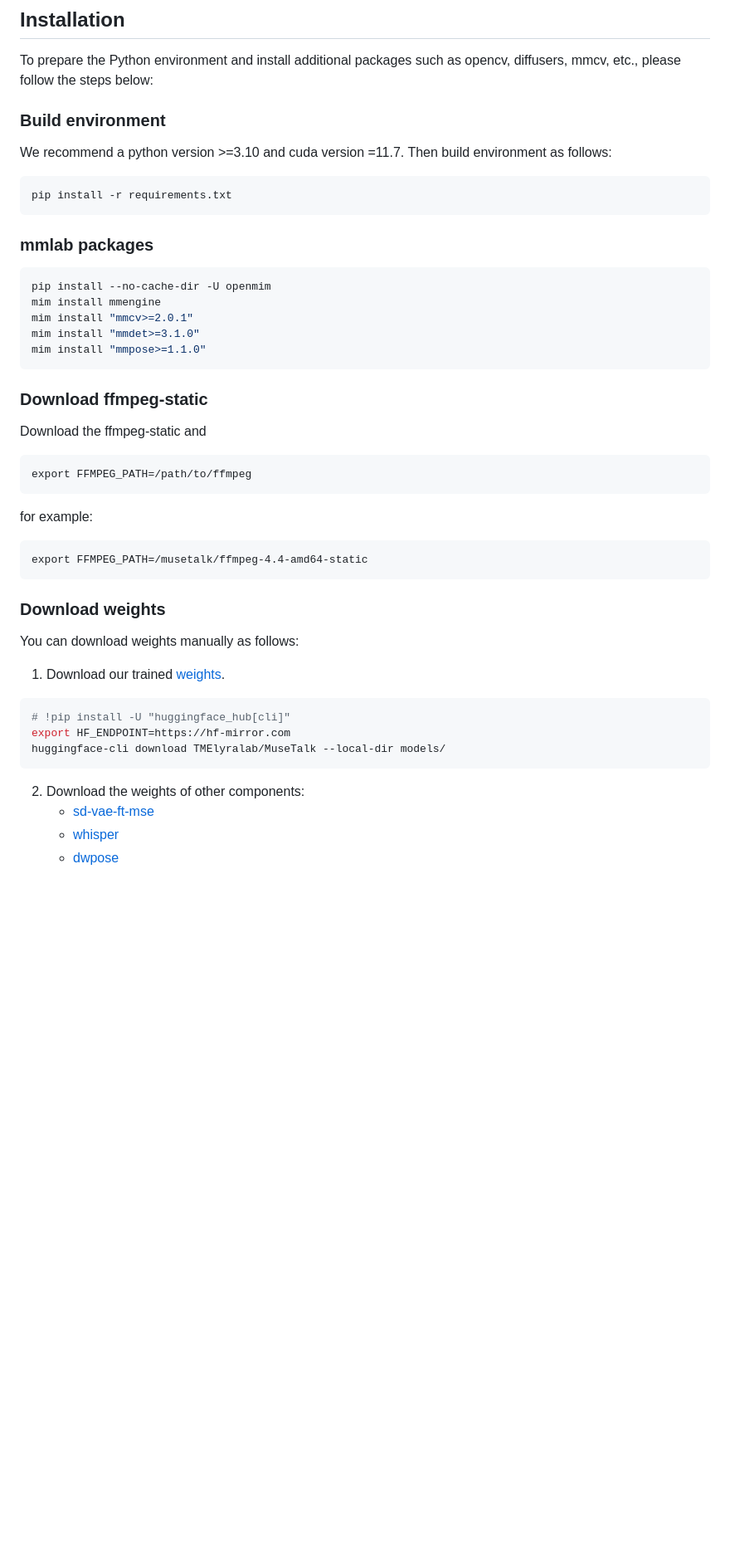
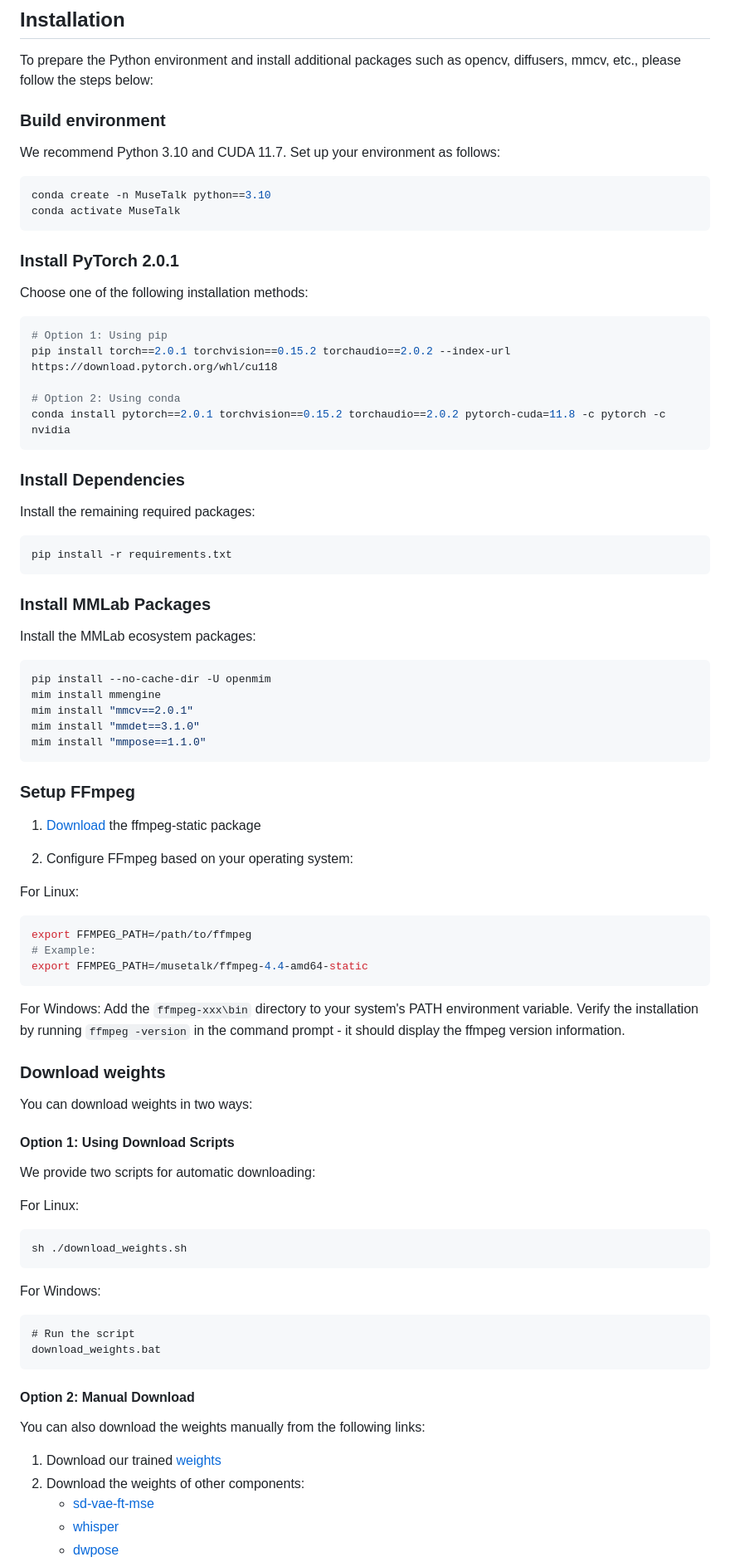
Before and after one commit to TMElyralab/MuseTalk, a Markdown page: README.md, the part around the change printed below. Shown: that part at 83% size. GitHub-like rendering; blank space fills up the shorter version.

````diff
--- a/README.md
+++ b/README.md
@@ -146,40 +146,78 @@ We also hope you note that we have not verified, maintained, or updated third-pa
 
 ## Installation
 To prepare the Python environment and install additional packages such as opencv, diffusers, mmcv, etc., please follow the steps below:
+
 ### Build environment
+We recommend Python 3.10 and CUDA 11.7. Set up your environment as follows:
 
-We recommend a python version >=3.10 and cuda version =11.7. Then build environment as follows:
+```shell
+conda create -n MuseTalk python==3.10
+conda activate MuseTalk
+```
+
+### Install PyTorch 2.0.1
+Choose one of the following installation methods:
+
+```shell
+# Option 1: Using pip
+pip install torch==2.0.1 torchvision==0.15.2 torchaudio==2.0.2 --index-url https://download.pytorch.org/whl/cu118
+
+# Option 2: Using conda
+conda install pytorch==2.0.1 torchvision==0.15.2 torchaudio==2.0.2 pytorch-cuda=11.8 -c pytorch -c nvidia
+```
+
+### Install Dependencies
+Install the remaining required packages:
 
 ```shell
 pip install -r requirements.txt
 ```
 
-### mmlab packages
+### Install MMLab Packages
+Install the MMLab ecosystem packages:
+
 ```bash
 pip install --no-cache-dir -U openmim
 mim install mmengine
-mim install "mmcv>=2.0.1"
-mim install "mmdet>=3.1.0"
-mim install "mmpose>=1.1.0"
+mim install "mmcv==2.0.1"
+mim install "mmdet==3.1.0"
+mim install "mmpose==1.1.0"
 ```
 
-### Download ffmpeg-static
-Download the ffmpeg-static and
-```
+### Setup FFmpeg
+1. [Download](https://github.com/BtbN/FFmpeg-Builds/releases) the ffmpeg-static package
+
+2. Configure FFmpeg based on your operating system:
+
+For Linux:
+```bash
 export FFMPEG_PATH=/path/to/ffmpeg
-```
-for example:
-```
+# Example:
 export FFMPEG_PATH=/musetalk/ffmpeg-4.4-amd64-static
 ```
+
+For Windows:
+Add the `ffmpeg-xxx\bin` directory to your system's PATH environment variable. Verify the installation by running `ffmpeg -version` in the command prompt - it should display the ffmpeg version information.
+
 ### Download weights
-You can download weights manually as follows:
+You can download weights in two ways:
 
-1. Download our trained [weights](https://huggingface.co/TMElyralab/MuseTalk).
+#### Option 1: Using Download Scripts
+We provide two scripts for automatic downloading:
+
+For Linux:
 ```bash
-# !pip install -U "huggingface_hub[cli]"
-export HF_ENDPOINT=https://hf-mirror.com
-huggingface-cli download TMElyralab/MuseTalk --local-dir models/
+sh ./download_weights.sh
 ```
 
+For Windows:
+```batch
+# Run the script
+download_weights.bat
+```
+
+#### Option 2: Manual Download
+You can also download the weights manually from the following links:
+
+1. Download our trained [weights](https://huggingface.co/TMElyralab/MuseTalk/tree/main)
 2. Download the weights of other components:
````
Also changed, not shown: other parts of README.md (+64 -29 lines), assets/figs/gradio.png (added), assets/figs/gradio_2.png (added), 11 other files.
